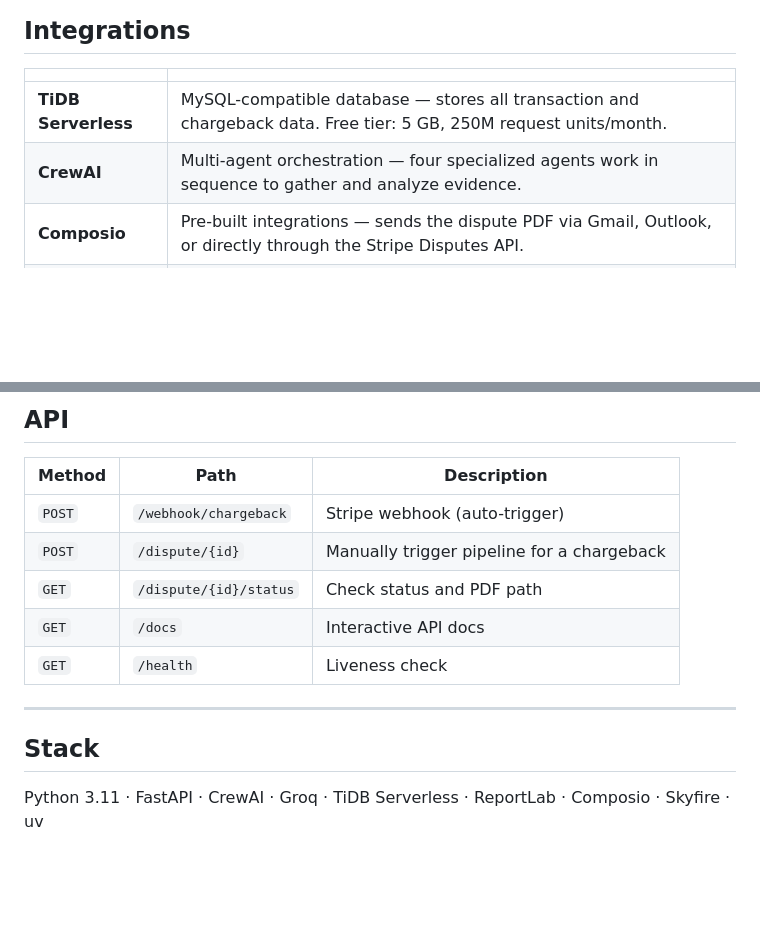
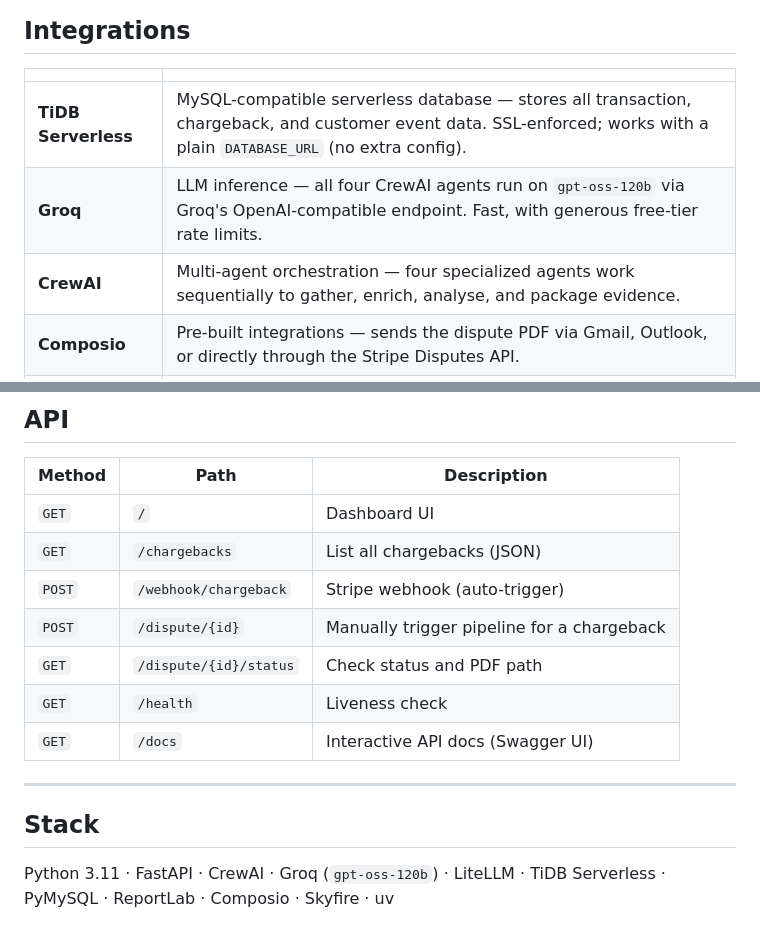
Before and after one commit to chinesepowered/hack-snowflake, a Markdown page: README.md, 2 parts joined by grey strips. Drawn GitHub-style; blank space fills up the shorter version.

```diff
--- a/README.md
+++ b/README.md
@@ -45,8 +57,9 @@ Every dispute PDF contains:
 
 | | |
 |---|---|
-| **TiDB Serverless** | MySQL-compatible database — stores all transaction and chargeback data. Free tier: 5 GB, 250M request units/month. |
-| **CrewAI** | Multi-agent orchestration — four specialized agents work in sequence to gather and analyze evidence. |
+| **TiDB Serverless** | MySQL-compatible serverless database — stores all transaction, chargeback, and customer event data. SSL-enforced; works with a plain `DATABASE_URL` (no extra config). |
+| **Groq** | LLM inference — all four CrewAI agents run on `gpt-oss-120b` via Groq's OpenAI-compatible endpoint. Fast, with generous free-tier rate limits. |
+| **CrewAI** | Multi-agent orchestration — four specialized agents work sequentially to gather, enrich, analyse, and package evidence. |
 | **Composio** | Pre-built integrations — sends the dispute PDF via Gmail, Outlook, or directly through the Stripe Disputes API. |
 | **Skyfire** | Agent-native payments — the enrichment agent autonomously pays for external API calls (IP geolocation) without human involvement. |
 
@@ -103,14 +122,16 @@ Deploys free to [Render](https://render.com), [Railway](https://railway.app), or
 
 | Method | Path | Description |
 |---|---|---|
+| `GET` | `/` | Dashboard UI |
+| `GET` | `/chargebacks` | List all chargebacks (JSON) |
 | `POST` | `/webhook/chargeback` | Stripe webhook (auto-trigger) |
 | `POST` | `/dispute/{id}` | Manually trigger pipeline for a chargeback |
 | `GET` | `/dispute/{id}/status` | Check status and PDF path |
-| `GET` | `/docs` | Interactive API docs |
 | `GET` | `/health` | Liveness check |
+| `GET` | `/docs` | Interactive API docs (Swagger UI) |
 
 ---
 
 ## Stack
 
-Python 3.11 · FastAPI · CrewAI · Groq · TiDB Serverless · ReportLab · Composio · Skyfire · uv
+Python 3.11 · FastAPI · CrewAI · Groq (`gpt-oss-120b`) · LiteLLM · TiDB Serverless · PyMySQL · ReportLab · Composio · Skyfire · uv
```
Also changed, not shown: other parts of README.md (+29 -11 lines), deploy.md (+25 -16 lines), sponsors.md (added, +147 -0 lines).
